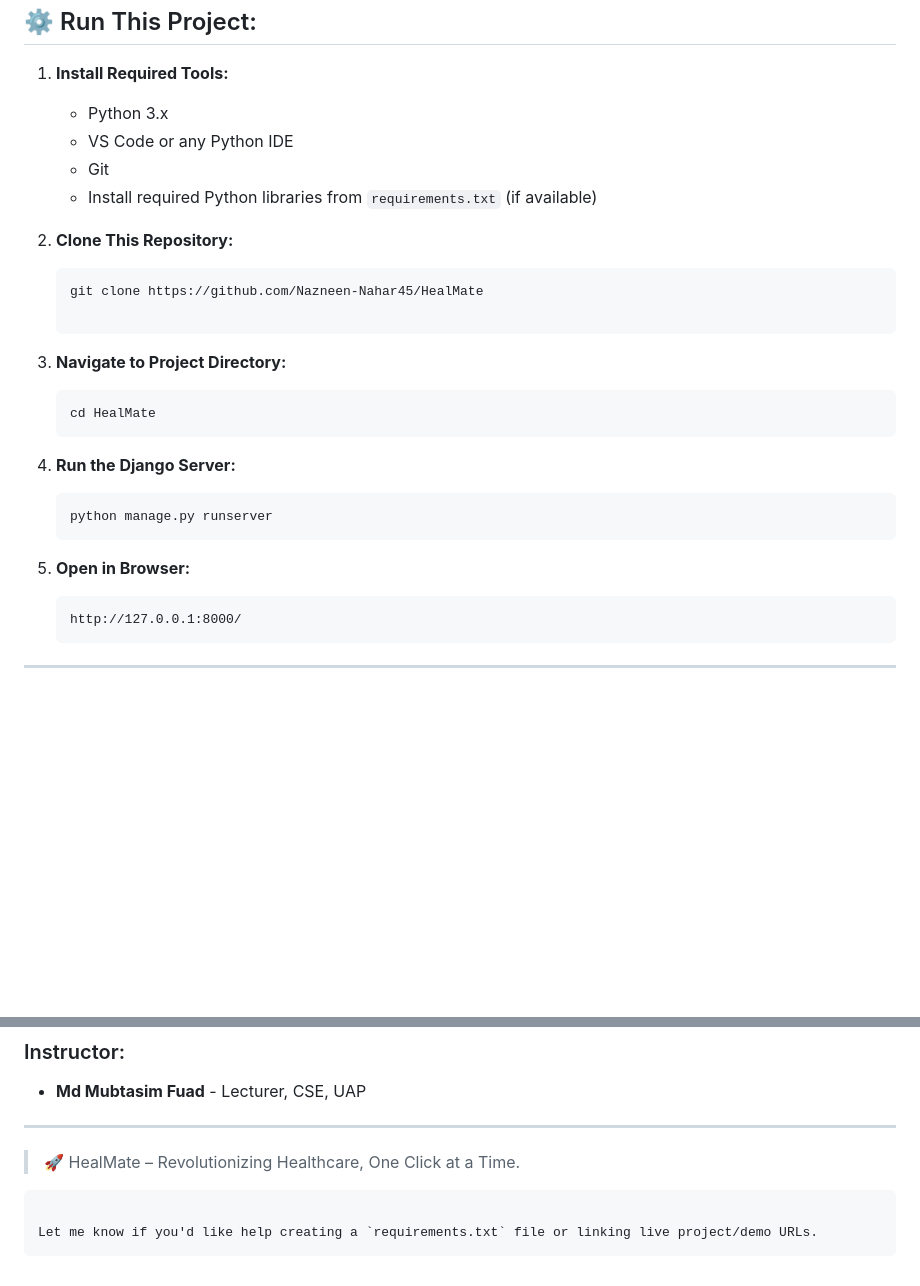
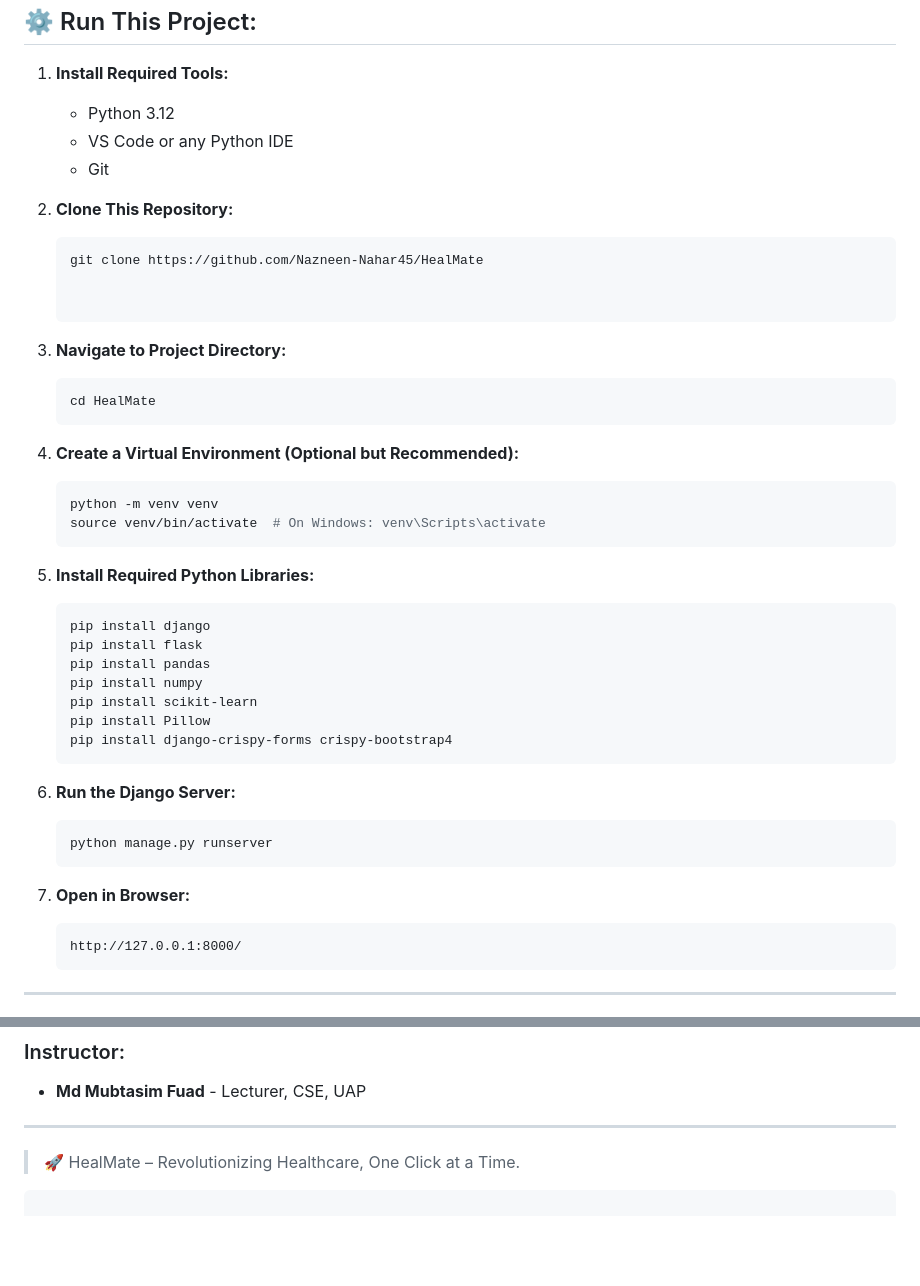
Before and after one commit to Nazneen-Nahar45/HealMate, a Markdown page: README.md, 2 parts joined by grey strips. Rendered like a GitHub page; blank space fills up the shorter version.

````diff
--- a/README.md
+++ b/README.md
@@ -36,14 +36,14 @@
 <h2 align="left">⚙️ Run This Project:</h2>
 
 1. **Install Required Tools:**
-   * Python 3.x
+   * Python 3.12
    * VS Code or any Python IDE
    * Git
-   * Install required Python libraries from `requirements.txt` (if available)
 
 2. **Clone This Repository:**
    ```sh
    git clone https://github.com/Nazneen-Nahar45/HealMate
+
 
 3. **Navigate to Project Directory:**
 
@@ -51,13 +51,32 @@
    cd HealMate
    ```
 
-4. **Run the Django Server:**
+4. **Create a Virtual Environment (Optional but Recommended):**
+
+   ```sh
+   python -m venv venv
+   source venv/bin/activate  # On Windows: venv\Scripts\activate
+   ```
+
+5. **Install Required Python Libraries:**
+
+   ```sh
+   pip install django
+   pip install flask
+   pip install pandas
+   pip install numpy
+   pip install scikit-learn
+   pip install Pillow
+   pip install django-crispy-forms crispy-bootstrap4
+   ```
+
+6. **Run the Django Server:**
 
    ```sh
    python manage.py runserver
    ```
 
-5. **Open in Browser:**
+7. **Open in Browser:**
 
    ```
    http://127.0.0.1:8000/
@@ -138,6 +157,3 @@
 > 🚀 HealMate – Revolutionizing Healthcare, One Click at a Time.
 
 ```
-
-Let me know if you'd like help creating a `requirements.txt` file or linking live project/demo URLs.
-```
````
